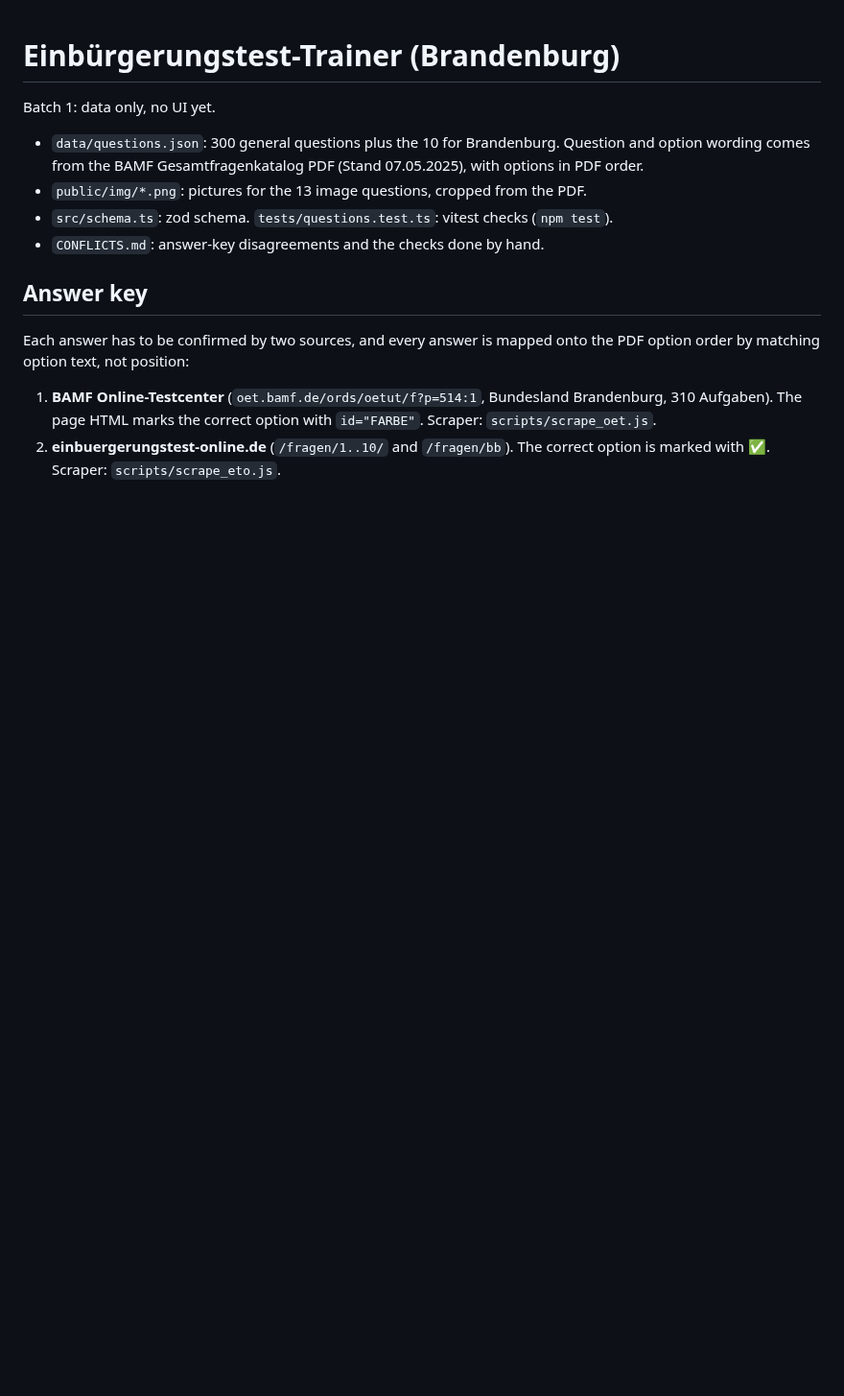
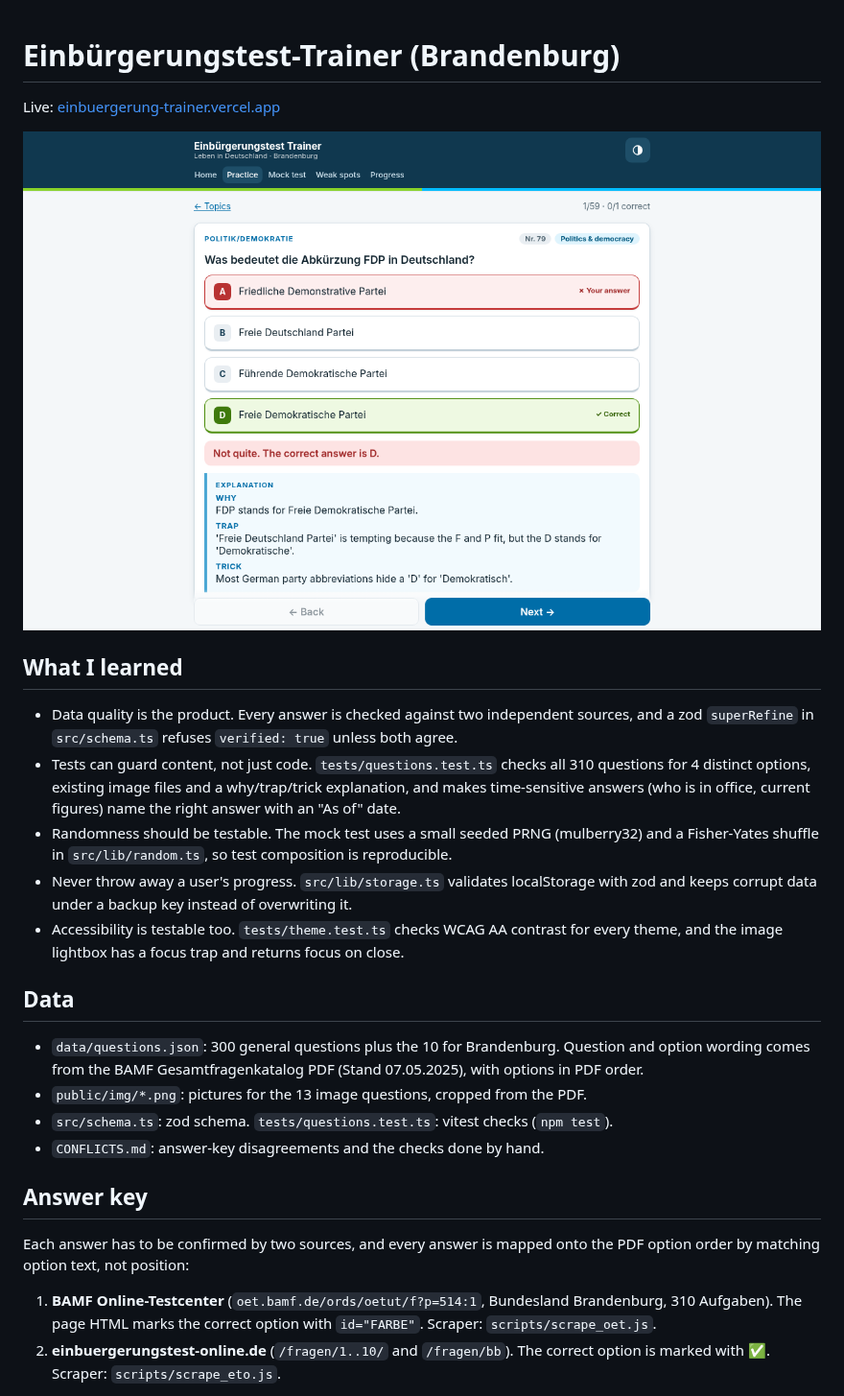
Before and after one commit to ali1129js/einbuergerung-trainer, a Markdown page: README.md, the part around the change. Shown at 96% size. Rendered like a GitHub page; pictures changed too: docs/screenshot.png (added); blank space fills up the shorter version.

Commit message:
README: screenshot, live link and 'What I learned'

```diff
--- a/README.md
+++ b/README.md
@@ -1,6 +1,18 @@
 # Einbürgerungstest-Trainer (Brandenburg)
 
-Batch 1: data only, no UI yet.
+Live: [einbuergerung-trainer.vercel.app](https://einbuergerung-trainer.vercel.app)
+
+![Practice mode with instant feedback and an explanation](docs/screenshot.png)
+
+## What I learned
+
+- Data quality is the product. Every answer is checked against two independent sources, and a zod `superRefine` in `src/schema.ts` refuses `verified: true` unless both agree.
+- Tests can guard content, not just code. `tests/questions.test.ts` checks all 310 questions for 4 distinct options, existing image files and a why/trap/trick explanation, and makes time-sensitive answers (who is in office, current figures) name the right answer with an "As of" date.
+- Randomness should be testable. The mock test uses a small seeded PRNG (mulberry32) and a Fisher-Yates shuffle in `src/lib/random.ts`, so test composition is reproducible.
+- Never throw away a user's progress. `src/lib/storage.ts` validates localStorage with zod and keeps corrupt data under a backup key instead of overwriting it.
+- Accessibility is testable too. `tests/theme.test.ts` checks WCAG AA contrast for every theme, and the image lightbox has a focus trap and returns focus on close.
+
+## Data
 
 - `data/questions.json`: 300 general questions plus the 10 for Brandenburg. Question and option wording comes from the BAMF Gesamtfragenkatalog PDF (Stand 07.05.2025), with options in PDF order.
 - `public/img/*.png`: pictures for the 13 image questions, cropped from the PDF.
```
